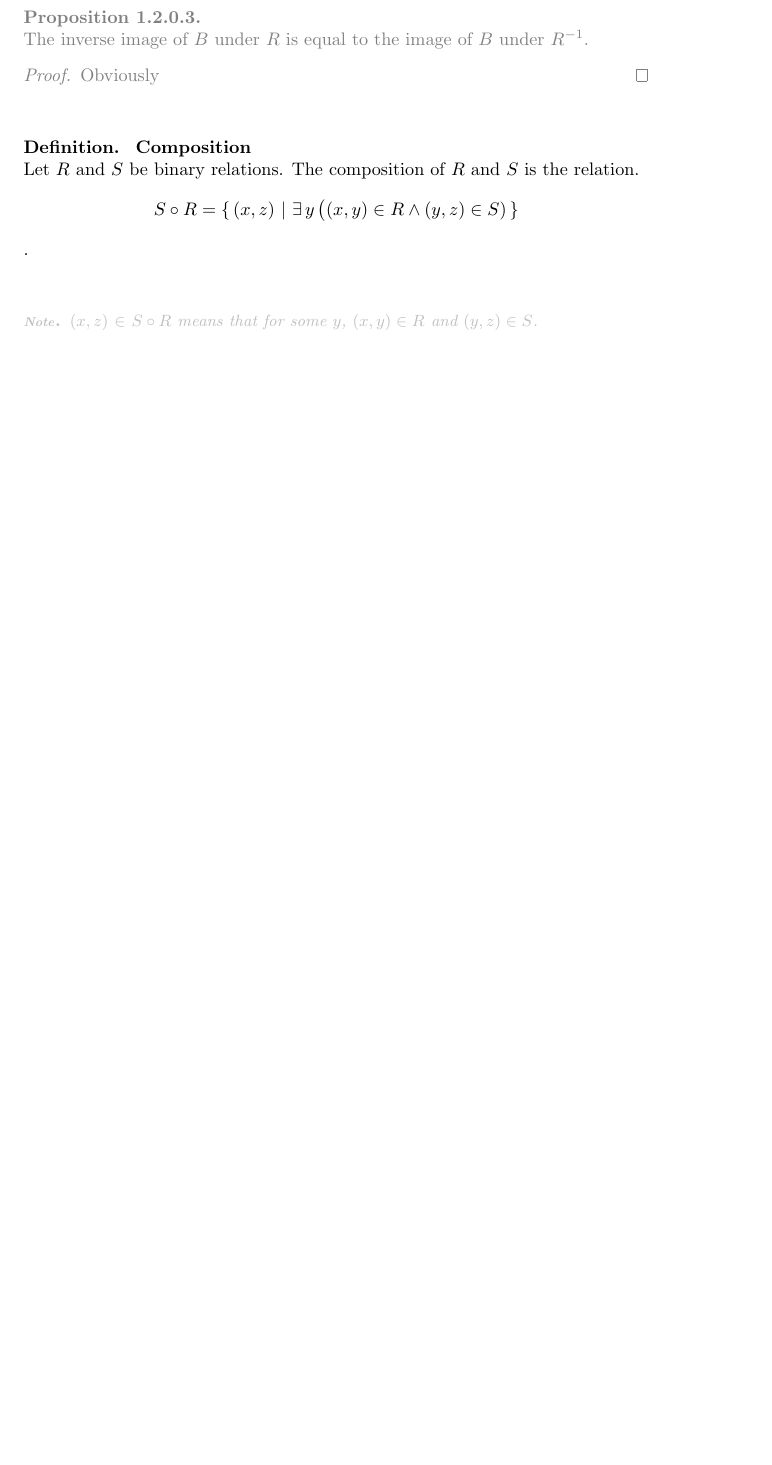
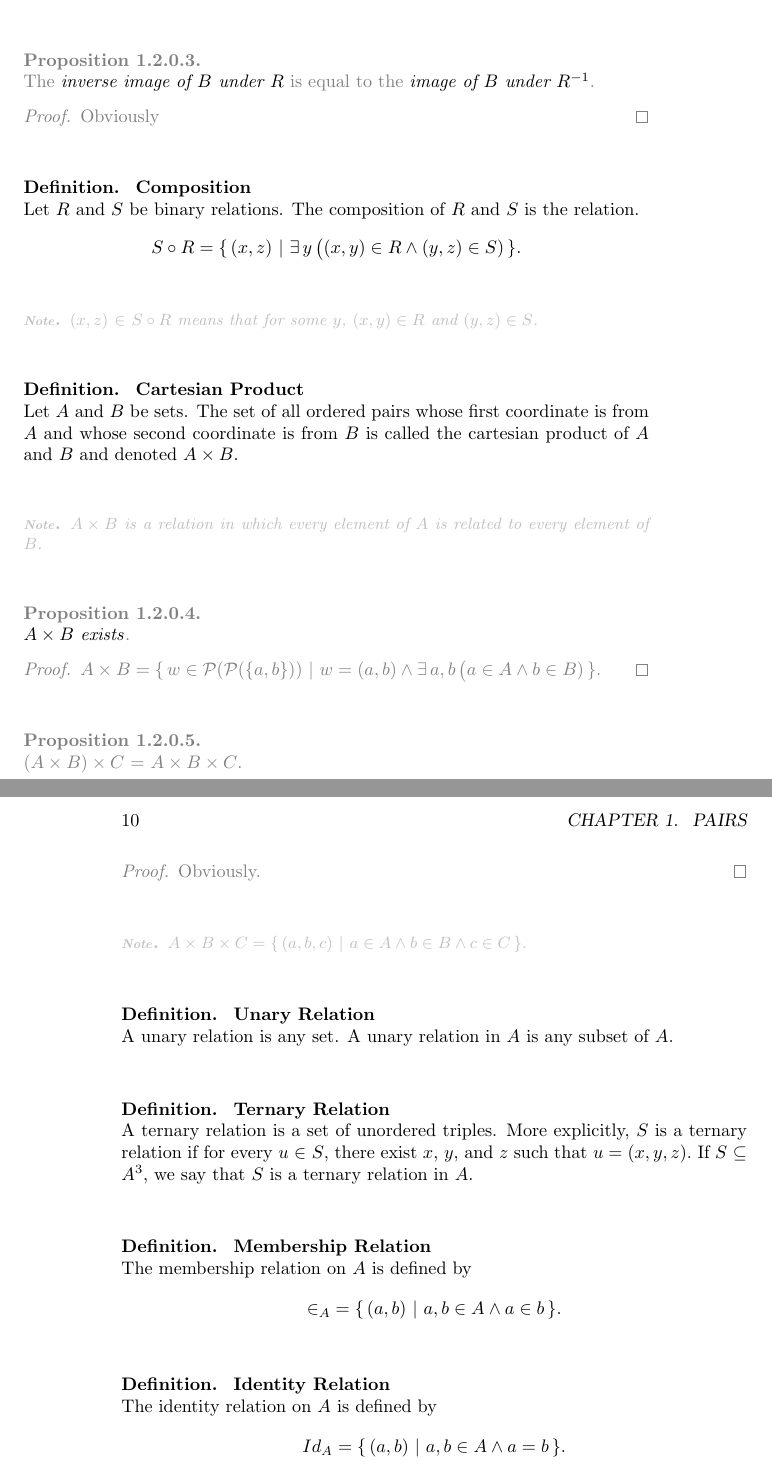
Before and after one commit to ZhangEnYao/Mathematics, a LaTeX book (Mathematics.tex, which reads documents/set theory/pair/relation.tex): part of page 9 of 9 before the commit and two parts of pages 9 and 10 of 10 after it, the two joined at a grey line, cut so that both start at the same text, the shorter picture padded with empty space. Compiled offline with pdfLaTeX.

Commit message:
Sun Aug 11 00:39:42 CST 2024

```diff
--- a/documents/set theory/pair/relation.tex
+++ b/documents/set theory/pair/relation.tex
@@ -82,8 +83,57 @@
 }{
     Let $R$ and $S$ be binary relations.
     The composition of $R$ and $S$ is the relation.
-    $$ \Compose{S}{R} = \SetComprehension{(x, z)}{\QuantifierCondition{\exists}{y}{(x, y) \in R \land (y, z) \in S}}$$.
+    $$ \Compose{S}{R} = \SetComprehension{(x, z)}{\QuantifierCondition{\exists}{y}{(x, y) \in R \land (y, z) \in S}}.$$
 }
 \Note{
     $(x, z)$ $\in$ $\Compose{S}{R}$ means that for some $y$, $(x, y) \in R$ and $(y, z) \in S$.
 }
+
+\Definition{
+    Cartesian Product
+}{
+    Let $A$ and $B$ be sets.
+    The set of all ordered pairs whose first coordinate is from $A$ and whose second coordinate is from $B$ is called the cartesian product of $A$ and $B$ and denoted $\CartesianProduct{A}{B}$.
+}
+\Note{
+    $\CartesianProduct{A}{B}$ is a relation in which every element of $A$ is related to every element of $B$.
+}
+\Proposition{}{
+    \Keywords{$\CartesianProduct{A}{B}$ exists}.
+}{
+    $\CartesianProduct{A}{B} = \SetComprehension{w \in \Powerset{\Powerset{\Set{a, b}}}}{w = (a, b) \land \QuantifierCondition{\exists}{a, b}{a \in A \land b \in B}}.$
+}
+\Proposition{}{
+    $\CartesianProduct{(\CartesianProduct{A}{B})}{C}$ $=$ $\CartesianProduct{\CartesianProduct{A}{B}}{C}$.
+}{
+    Obviously.
+}
+\Note{
+    $\CartesianProduct{\CartesianProduct{A}{B}}{C} = \SetComprehension{(a, b, c)}{a \in A \land b \in B \land c \in C}.$
+}
+
+\Definition{
+    Unary Relation
+}{
+    A unary relation is any set.
+    A unary relation in $A$ is any subset of $A$.
+}
+
+\Definition{
+    Ternary Relation
+}{
+    A ternary relation is a set of unordered triples.
+    More explicitly, $S$ is a ternary relation if for every $u$ $\in$ $S$, there exist $x$, $y$, and $z$ such that $u = (x, y, z).$
+    If $S$ $\subseteq$ $A^{3}$, we say that $S$ is a ternary relation in $A$.
+}
+
+\Definition{
+    Membership Relation
+}{
+    The membership relation on $A$ is defined by $${\in}_{A} = \SetComprehension{(a, b)}{a, b \in A \land a \in b}.$$
+}
+\Definition{
+    Identity Relation
+}{
+    The identity relation on $A$ is defined by $${Id}_{A} = \SetComprehension{(a, b)}{a, b \in A \land a = b}.$$
+}
```
Also changed, not shown: source/domains/set theory.tex (+14 -10 lines), Mathematics.pdf, documents/set theory/pair/relation.tex (7 more changed lines).
